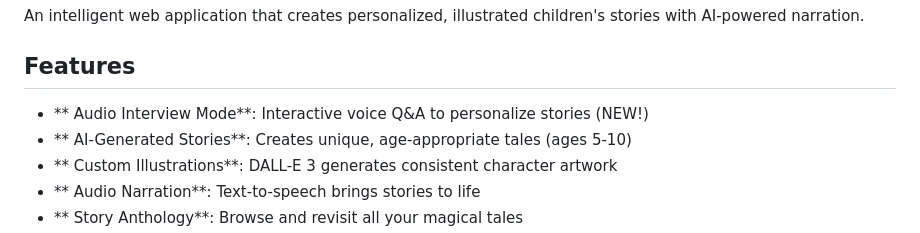
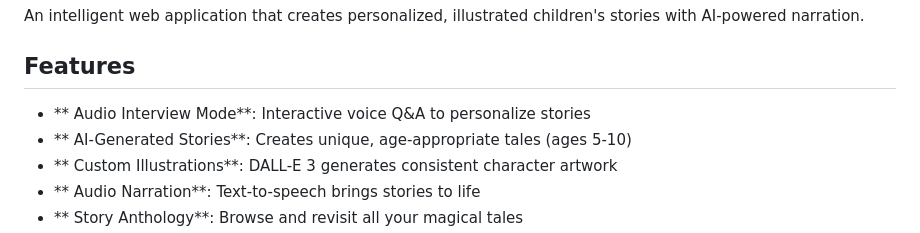
Before and after one commit to rlmoore-b/ai-storybook-generator, a Markdown page: README.md, the part around the change. GitHub-like rendering.

Commit message:
Remove 'NEW!' from Audio Interview Mode feature

```diff
--- a/README.md
+++ b/README.md
@@ -4,7 +4,7 @@ An intelligent web application that creates personalized, illustrated children's
 
 ##  Features
 
-- ** Audio Interview Mode**: Interactive voice Q&A to personalize stories (NEW!)
+- ** Audio Interview Mode**: Interactive voice Q&A to personalize stories
 - ** AI-Generated Stories**: Creates unique, age-appropriate tales (ages 5-10)
 - ** Custom Illustrations**: DALL-E 3 generates consistent character artwork
 - ** Audio Narration**: Text-to-speech brings stories to life
```
